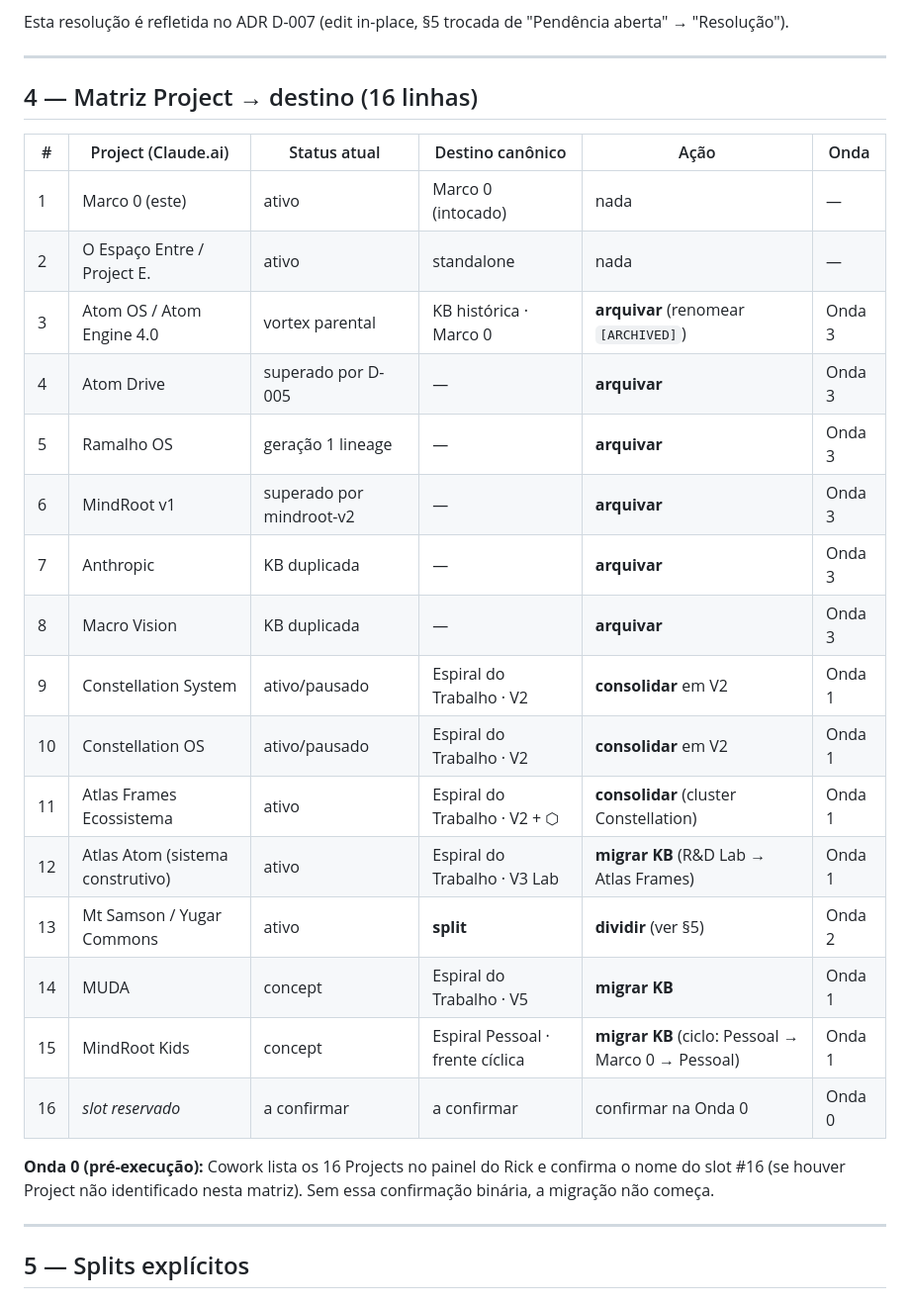
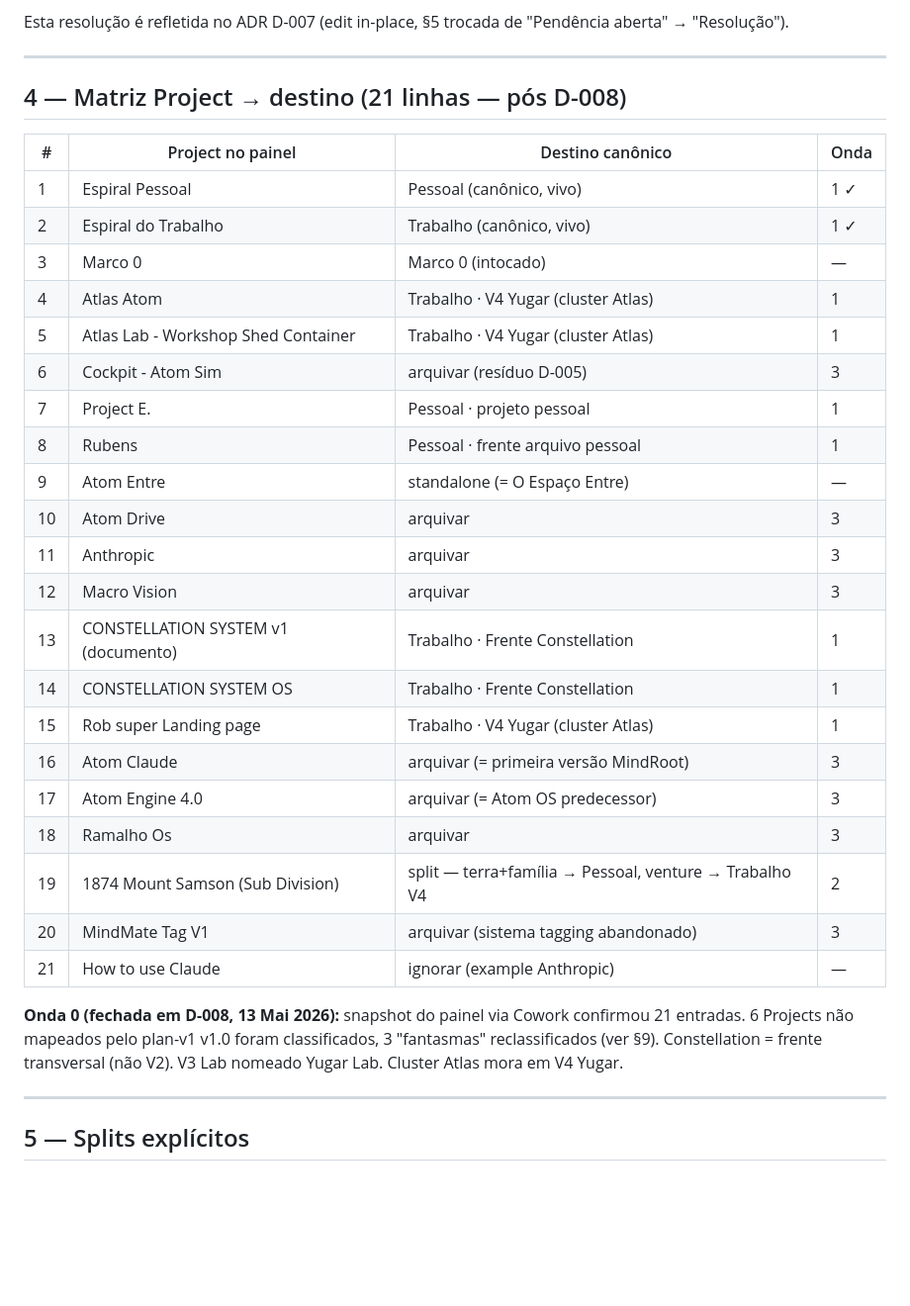
Before and after one commit to rsmramalho/atom-engine-core, a Markdown page: migration/plan-v1.md, the part around one of its changes. Shown at 99% size. GitHub-like rendering; blank space fills up the shorter version.

```diff
--- a/migration/plan-v1.md
+++ b/migration/plan-v1.md
@@ -76,28 +78,33 @@ Esta resolução é refletida no ADR D-007 (edit in-place, §5 trocada de "Pend
 
 ---
 
-## 4 — Matriz Project → destino (16 linhas)
+## 4 — Matriz Project → destino (21 linhas — pós D-008)
 
-| # | Project (Claude.ai) | Status atual | Destino canônico | Ação | Onda |
-|---|---------------------|--------------|-----------------|------|------|
-| 1 | Marco 0 (este) | ativo | Marco 0 (intocado) | nada | — |
-| 2 | O Espaço Entre / Project E. | ativo | standalone | nada | — |
-| 3 | Atom OS / Atom Engine 4.0 | vortex parental | KB histórica · Marco 0 | **arquivar** (renomear `[ARCHIVED]`) | Onda 3 |
-| 4 | Atom Drive | superado por D-005 | — | **arquivar** | Onda 3 |
-| 5 | Ramalho OS | geração 1 lineage | — | **arquivar** | Onda 3 |
-| 6 | MindRoot v1 | superado por mindroot-v2 | — | **arquivar** | Onda 3 |
-| 7 | Anthropic | KB duplicada | — | **arquivar** | Onda 3 |
-| 8 | Macro Vision | KB duplicada | — | **arquivar** | Onda 3 |
-| 9 | Constellation System | ativo/pausado | Espiral do Trabalho · V2 | **consolidar** em V2 | Onda 1 |
-| 10 | Constellation OS | ativo/pausado | Espiral do Trabalho · V2 | **consolidar** em V2 | Onda 1 |
-| 11 | Atlas Frames Ecossistema | ativo | Espiral do Trabalho · V2 + ⬡ | **consolidar** (cluster Constellation) | Onda 1 |
-| 12 | Atlas Atom (sistema construtivo) | ativo | Espiral do Trabalho · V3 Lab | **migrar KB** (R&D Lab → Atlas Frames) | Onda 1 |
-| 13 | Mt Samson / Yugar Commons | ativo | **split** | **dividir** (ver §5) | Onda 2 |
-| 14 | MUDA | concept | Espiral do Trabalho · V5 | **migrar KB** | Onda 1 |
-| 15 | MindRoot Kids | concept | Espiral Pessoal · frente cíclica | **migrar KB** (ciclo: Pessoal → Marco 0 → Pessoal) | Onda 1 |
-| 16 | _slot reservado_ | a confirmar | a confirmar | confirmar na Onda 0 | Onda 0 |
+| # | Project no painel | Destino canônico | Onda |
+|---|-------------------|------------------|------|
+| 1 | Espiral Pessoal | Pessoal (canônico, vivo) | 1 ✓ |
+| 2 | Espiral do Trabalho | Trabalho (canônico, vivo) | 1 ✓ |
+| 3 | Marco 0 | Marco 0 (intocado) | — |
+| 4 | Atlas Atom | Trabalho · V4 Yugar (cluster Atlas) | 1 |
+| 5 | Atlas Lab - Workshop Shed Container | Trabalho · V4 Yugar (cluster Atlas) | 1 |
+| 6 | Cockpit - Atom Sim | arquivar (resíduo D-005) | 3 |
+| 7 | Project E. | Pessoal · projeto pessoal | 1 |
+| 8 | Rubens | Pessoal · frente arquivo pessoal | 1 |
+| 9 | Atom Entre | standalone (= O Espaço Entre) | — |
+| 10 | Atom Drive | arquivar | 3 |
+| 11 | Anthropic | arquivar | 3 |
+| 12 | Macro Vision | arquivar | 3 |
+| 13 | CONSTELLATION SYSTEM v1 (documento) | Trabalho · Frente Constellation | 1 |
+| 14 | CONSTELLATION SYSTEM OS | Trabalho · Frente Constellation | 1 |
+| 15 | Rob super Landing page | Trabalho · V4 Yugar (cluster Atlas) | 1 |
+| 16 | Atom Claude | arquivar (= primeira versão MindRoot) | 3 |
+| 17 | Atom Engine 4.0 | arquivar (= Atom OS predecessor) | 3 |
+| 18 | Ramalho Os | arquivar | 3 |
+| 19 | 1874 Mount Samson (Sub Division) | split — terra+família → Pessoal, venture → Trabalho V4 | 2 |
+| 20 | MindMate Tag V1 | arquivar (sistema tagging abandonado) | 3 |
+| 21 | How to use Claude | ignorar (example Anthropic) | — |
 
-**Onda 0 (pré-execução):** Cowork lista os 16 Projects no painel do Rick e confirma o nome do slot #16 (se houver Project não identificado nesta matriz). Sem essa confirmação binária, a migração não começa.
+**Onda 0 (fechada em D-008, 13 Mai 2026):** snapshot do painel via Cowork confirmou 21 entradas. 6 Projects não mapeados pelo plan-v1 v1.0 foram classificados, 3 "fantasmas" reclassificados (ver §9). Constellation = frente transversal (não V2). V3 Lab nomeado Yugar Lab. Cluster Atlas mora em V4 Yugar.
 
 ---
 
```
Also changed, not shown: other parts of migration/plan-v1.md (+42 -26 lines), decisions/d-008_onda-0-decisoes-estruturais_2026-05-13.md (added, +175 -0 lines).
